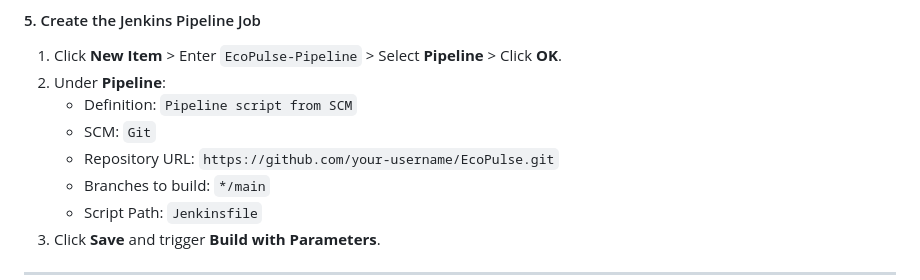
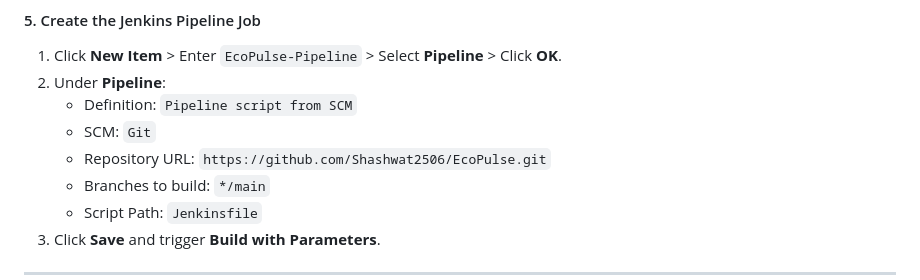
Before and after one commit to Shashwat2506/EcoPulse, a Markdown page: README.md, the part around the change. GitHub-like rendering.

Commit message:
docs: set official GitHub repository URL in README

```diff
--- a/README.md
+++ b/README.md
@@ -285,7 +285,7 @@ Navigate to **Manage Jenkins > Credentials > System > Global credentials**:
 2. Under **Pipeline**:
    - Definition: `Pipeline script from SCM`
    - SCM: `Git`
-   - Repository URL: `https://github.com/your-username/EcoPulse.git`
+   - Repository URL: `https://github.com/Shashwat2506/EcoPulse.git`
    - Branches to build: `*/main`
    - Script Path: `Jenkinsfile`
 3. Click **Save** and trigger **Build with Parameters**.
```
